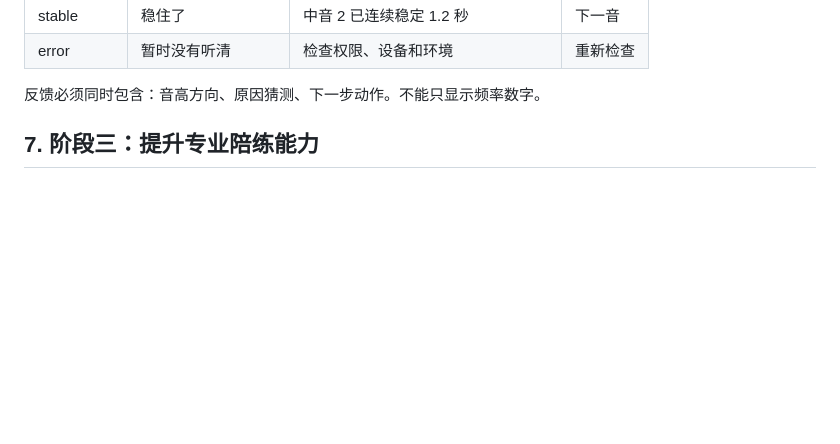
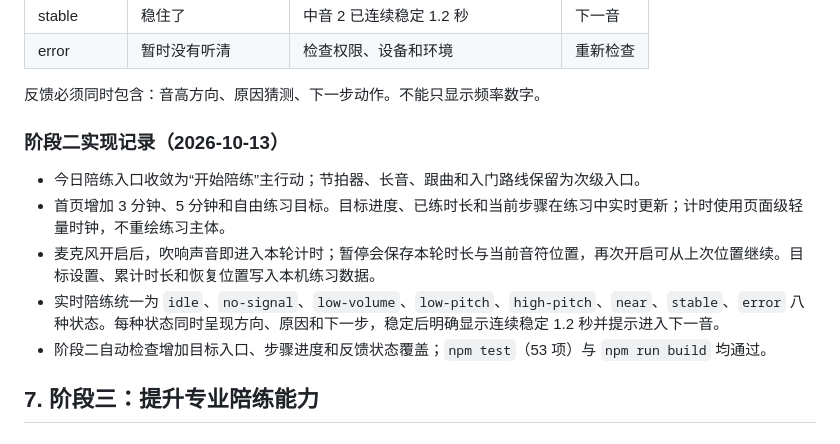
Before and after one commit to Luyuan3014/dizi_mate, a Markdown page: docs/PRODUCT-OPTIMIZATION-ROADMAP.md, the part around the change. Rendered like a GitHub page; blank space fills up the shorter version.

```diff
--- a/docs/PRODUCT-OPTIMIZATION-ROADMAP.md
+++ b/docs/PRODUCT-OPTIMIZATION-ROADMAP.md
@@ -190,6 +190,14 @@
 | error | 暂时没有听清 | 检查权限、设备和环境 | 重新检查 |
 
 反馈必须同时包含：音高方向、原因猜测、下一步动作。不能只显示频率数字。
+
+### 阶段二实现记录（2026-10-13）
+
+- 今日陪练入口收敛为“开始陪练”主行动；节拍器、长音、跟曲和入门路线保留为次级入口。
+- 首页增加 3 分钟、5 分钟和自由练习目标。目标进度、已练时长和当前步骤在练习中实时更新；计时使用页面级轻量时钟，不重绘练习主体。
+- 麦克风开启后，吹响声音即进入本轮计时；暂停会保存本轮时长与当前音符位置，再次开启可从上次位置继续。目标设置、累计时长和恢复位置写入本机练习数据。
+- 实时陪练统一为 `idle`、`no-signal`、`low-volume`、`low-pitch`、`high-pitch`、`near`、`stable`、`error` 八种状态。每种状态同时呈现方向、原因和下一步，稳定后明确显示连续稳定 1.2 秒并提示进入下一音。
+- 阶段二自动检查增加目标入口、步骤进度和反馈状态覆盖；`npm test`（53 项）与 `npm run build` 均通过。
 
 ## 7. 阶段三：提升专业陪练能力
 
```
Also changed, not shown: README.md (+4 -4 lines), docs/ARCHITECTURE.md (+3 -1 lines).
